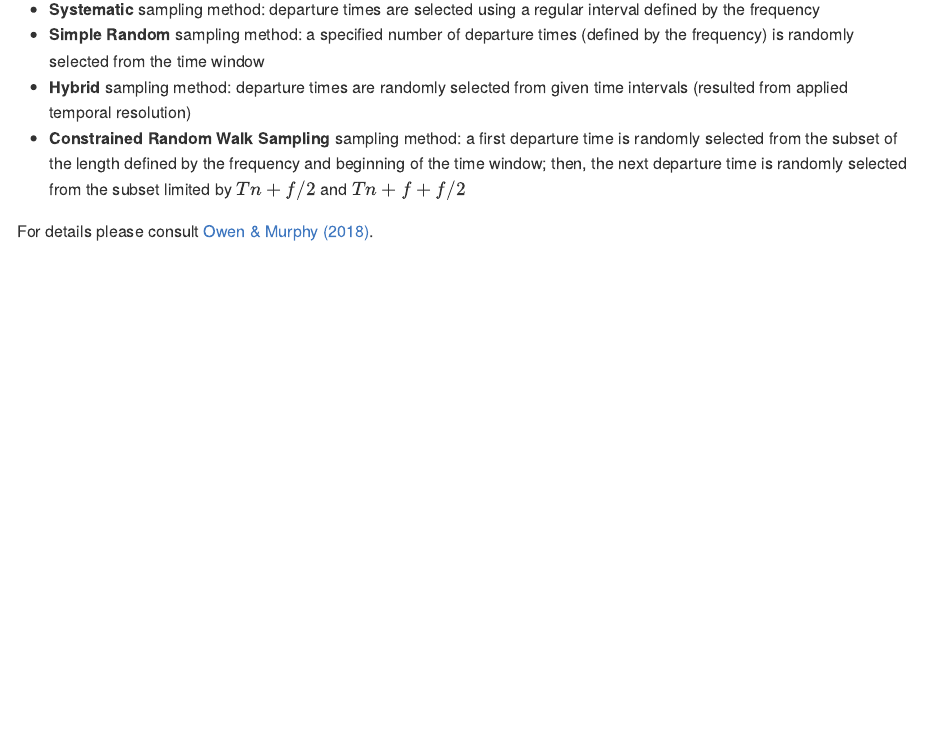
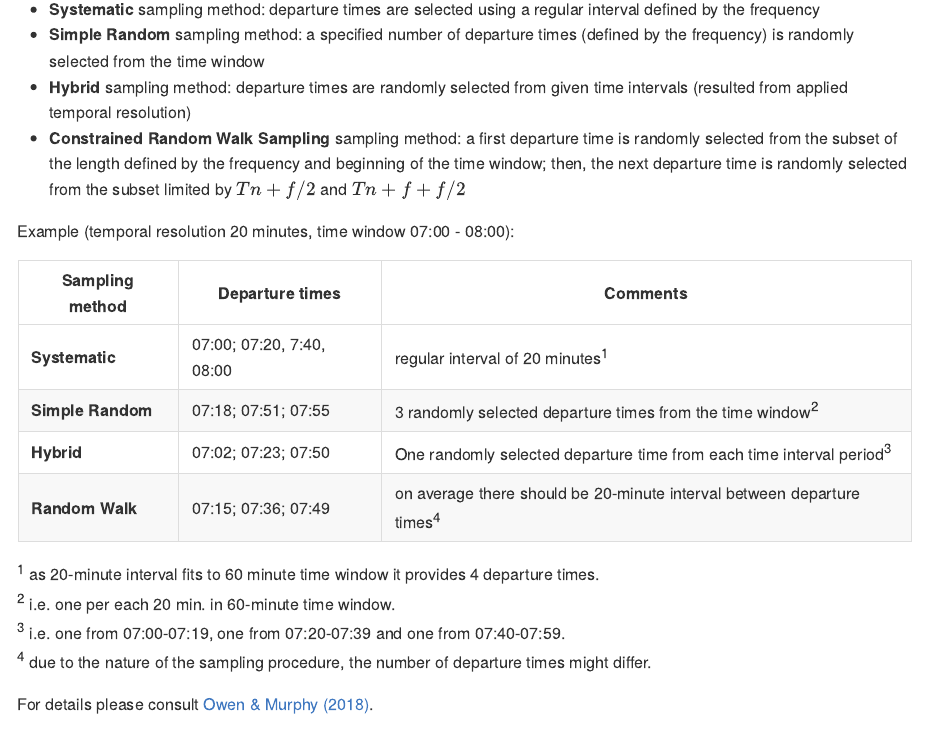
Before and after one commit to stmarcin/DepartureTime, an R Markdown document (README.Rmd): the page in a window 1100 px wide, from 540 px down. Rendered offline with R 4.5, knitr and Pandoc, with nearby package versions.

Commit message:
Example table

```diff
--- a/README.Rmd
+++ b/README.Rmd
@@ -41,6 +41,20 @@ Supported sampling methods:
 + **Simple Random** sampling method: a specified number of departure times (defined by the frequency) is randomly selected from the time window
 + **Hybrid** sampling method: departure times are randomly selected from given time intervals (resulted from applied temporal resolution)
 + **Constrained Random Walk Sampling** sampling method: a first departure time is randomly selected from the subset of the length defined by the frequency and beginning of the time window; then, the next departure time is randomly selected from the subset limited by $Tn+f/2$ and $Tn+f+f/2$
+
+Example (temporal resolution 20 minutes, time window 07:00 - 08:00):
+
+Sampling method | Departure times | Comments
+------------ | ------------- | -------------
+**Systematic** | 07:00; 07:20, 7:40, 08:00 | regular interval of 20 minutes<sup>1</sup>
+**Simple Random** | 07:18; 07:51; 07:55 | 3 randomly selected departure times from the time window<sup>2</sup>
+**Hybrid** | 07:02; 07:23; 07:50 | One randomly selected departure time from each time interval period<sup>3</sup>
+**Random Walk** | 07:15; 07:36; 07:49 | on average there should be 20-minute interval between departure times<sup>4</sup>
+
+<sup>1</sup>  as 20-minute interval fits to 60 minute time window it provides 4 departure times.
+<sup>2</sup>  i.e. one per each 20 min. in 60-minute time window.
+<sup>3</sup>  i.e. one from 07:00-07:19, one from 07:20-07:39 and one from 07:40-07:59.
+<sup>4</sup>  due to the nature of the sampling procedure, the number of departure times might differ.
 
 For details please consult [Owen & Murphy (2018)](https://trid.trb.org/view/1497217).
 
```
